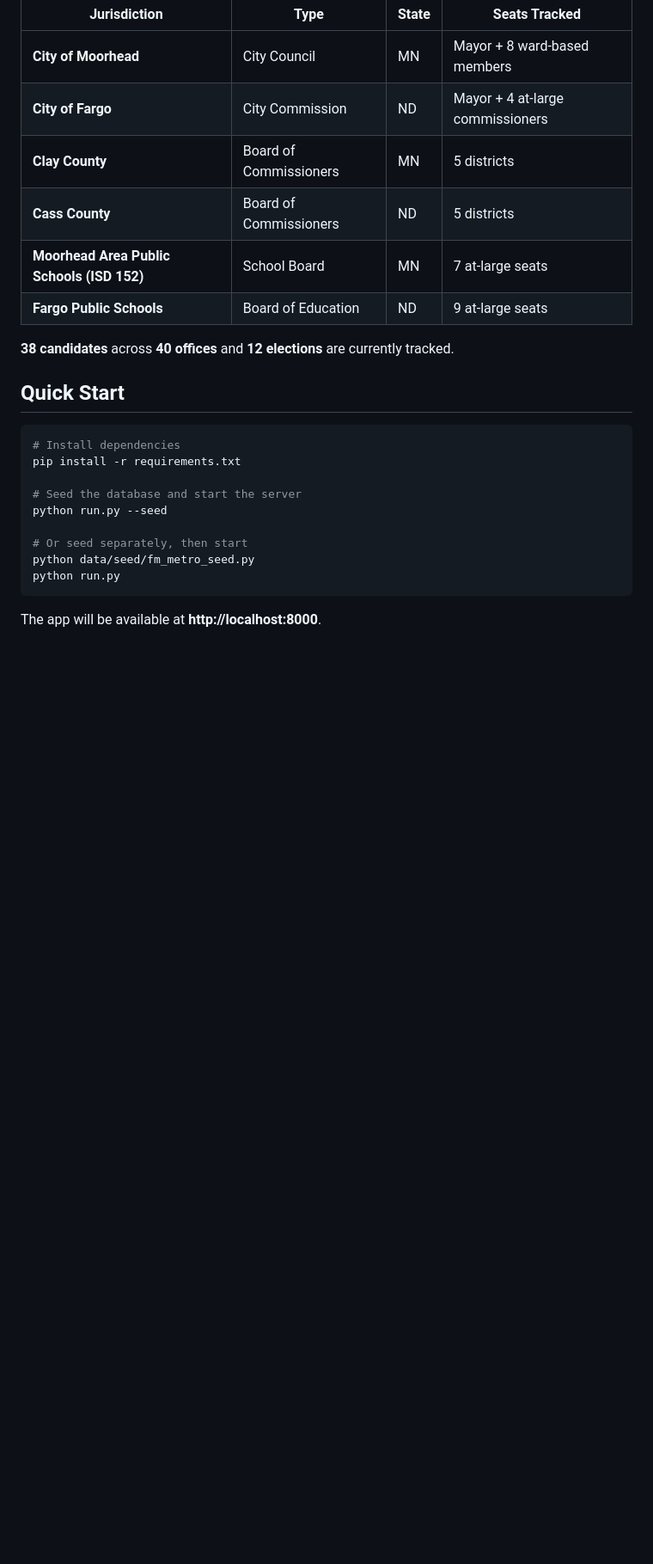
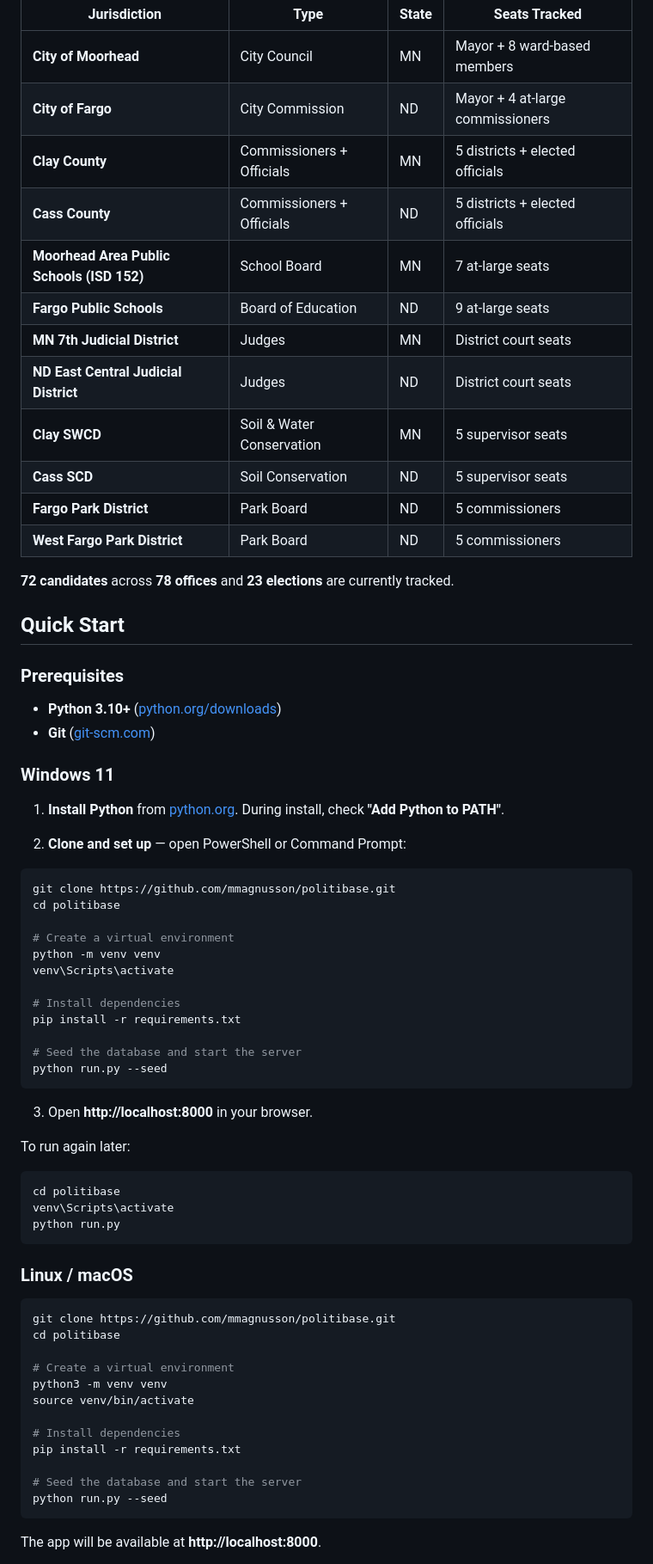
Before and after one commit to mmagnusson/politibase, a Markdown page: README.md, the part around one of its changes. Shown at 86% size. Rendered like a GitHub page; blank space fills up the shorter version.

````diff
--- a/README.md
+++ b/README.md
@@ -14,25 +14,72 @@ Politibase currently covers the Fargo-Moorhead metro area across two states:
 |---|---|---|---|
 | **City of Moorhead** | City Council | MN | Mayor + 8 ward-based members |
 | **City of Fargo** | City Commission | ND | Mayor + 4 at-large commissioners |
-| **Clay County** | Board of Commissioners | MN | 5 districts |
-| **Cass County** | Board of Commissioners | ND | 5 districts |
+| **Clay County** | Commissioners + Officials | MN | 5 districts + elected officials |
+| **Cass County** | Commissioners + Officials | ND | 5 districts + elected officials |
 | **Moorhead Area Public Schools (ISD 152)** | School Board | MN | 7 at-large seats |
 | **Fargo Public Schools** | Board of Education | ND | 9 at-large seats |
+| **MN 7th Judicial District** | Judges | MN | District court seats |
+| **ND East Central Judicial District** | Judges | ND | District court seats |
+| **Clay SWCD** | Soil & Water Conservation | MN | 5 supervisor seats |
+| **Cass SCD** | Soil Conservation | ND | 5 supervisor seats |
+| **Fargo Park District** | Park Board | ND | 5 commissioners |
+| **West Fargo Park District** | Park Board | ND | 5 commissioners |
 
-**38 candidates** across **40 offices** and **12 elections** are currently tracked.
+**72 candidates** across **78 offices** and **23 elections** are currently tracked.
 
 ## Quick Start
 
-```bash
+### Prerequisites
+
+- **Python 3.10+** ([python.org/downloads](https://www.python.org/downloads/))
+- **Git** ([git-scm.com](https://git-scm.com/))
+
+### Windows 11
+
+1. **Install Python** from [python.org](https://www.python.org/downloads/). During install, check **"Add Python to PATH"**.
+
+2. **Clone and set up** — open PowerShell or Command Prompt:
+
+```powershell
+git clone https://github.com/mmagnusson/politibase.git
+cd politibase
+
+# Create a virtual environment
+python -m venv venv
+venv\Scripts\activate
+
 # Install dependencies
 pip install -r requirements.txt
 
 # Seed the database and start the server
 python run.py --seed
+```
 
-# Or seed separately, then start
-python data/seed/fm_metro_seed.py
+3. Open **http://localhost:8000** in your browser.
+
+To run again later:
+
+```powershell
+cd politibase
+venv\Scripts\activate
 python run.py
 ```
 
+### Linux / macOS
+
+```bash
+git clone https://github.com/mmagnusson/politibase.git
+cd politibase
+
+# Create a virtual environment
+python3 -m venv venv
+source venv/bin/activate
+
+# Install dependencies
+pip install -r requirements.txt
+
+# Seed the database and start the server
+python run.py --seed
+```
+
 The app will be available at **http://localhost:8000**.
````
Also changed, not shown: other parts of README.md (+93 -11 lines).
